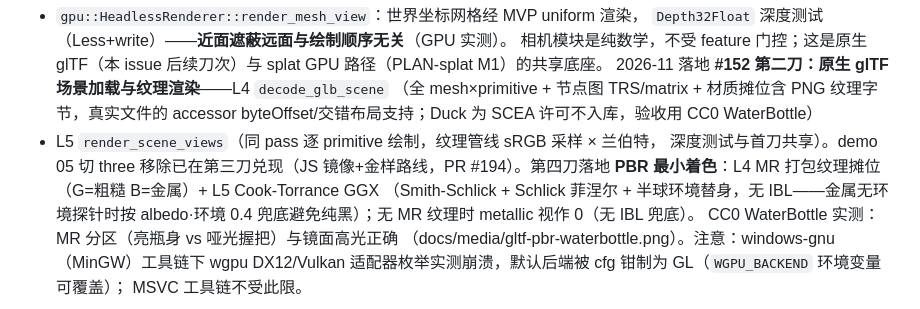
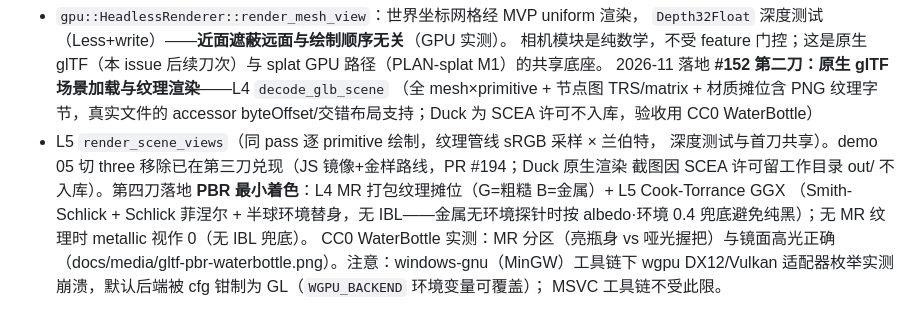
Before and after one commit to OriEra-engine/engine, a Markdown page: docs/ARCHITECTURE.md, the part around the change. Drawn GitHub-style.

Commit message:
docs(arch): 第三刀 Duck 截图不入库口径(SCEA 许可,证据留 out/)
Signed-off-by: OriEra <294484954+leslie520-bye@users.noreply.github.com>

```diff
--- a/docs/ARCHITECTURE.md
+++ b/docs/ARCHITECTURE.md
@@ -123,7 +123,8 @@ y-up/-z-forward，**WebGPU NDC z∈[0,1]**，列向量行主序，WGSL 上传时
 （全 mesh×primitive + 节点图 TRS/matrix + 材质摊位含 PNG 纹理字节，真实文件的
 accessor byteOffset/交错布局支持；Duck 为 SCEA 许可不入库，验收用 CC0 WaterBottle）
 + L5 `render_scene_views`（同 pass 逐 primitive 绘制，纹理管线 sRGB 采样 × 兰伯特，
-深度测试与首刀共享）。demo 05 切 three 移除已在第三刀兑现（JS 镜像+金样路线，PR #194）。第四刀落地
+深度测试与首刀共享）。demo 05 切 three 移除已在第三刀兑现（JS 镜像+金样路线，PR #194；Duck 原生渲染
+截图因 SCEA 许可留工作目录 out/ 不入库）。第四刀落地
 **PBR 最小着色**：L4 MR 打包纹理摊位（G=粗糙 B=金属）+ L5 Cook-Torrance GGX
 （Smith-Schlick + Schlick 菲涅尔 + 半球环境替身，无 IBL——金属无环境探针时按
 albedo·环境 0.4 兜底避免纯黑）；无 MR 纹理时 metallic 视作 0（无 IBL 兜底）。
```
